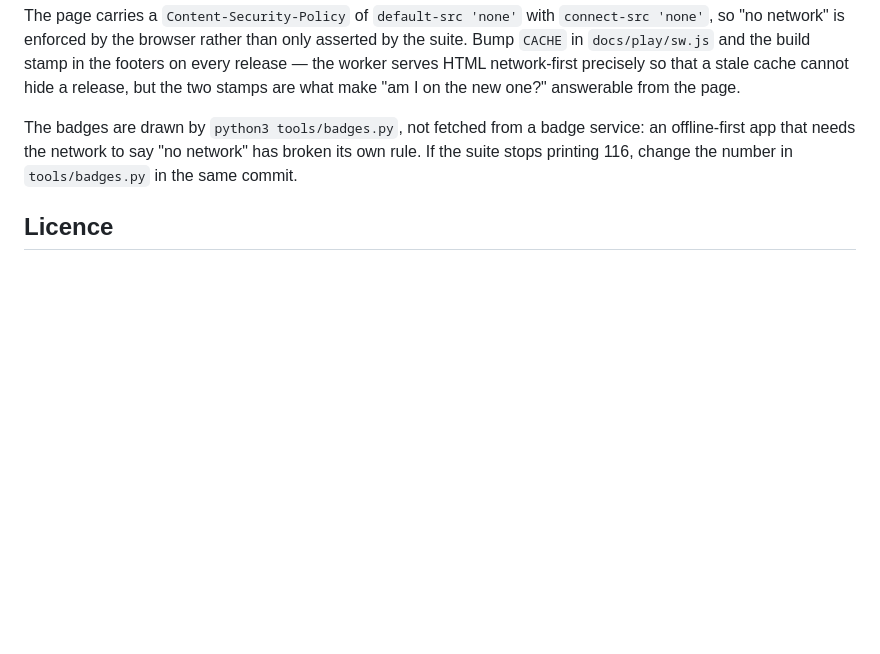
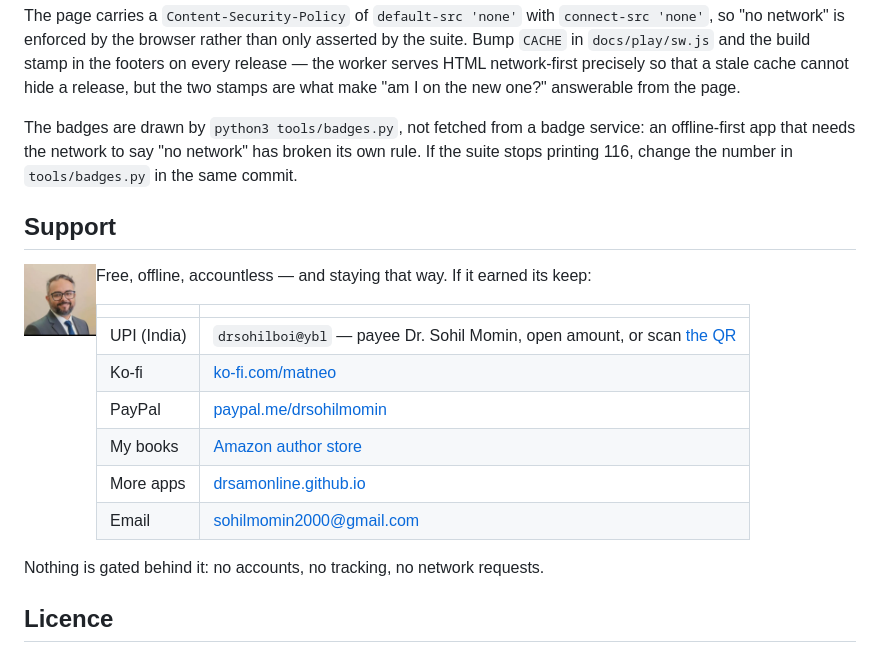
Before and after one commit to drsamonline/base-bench, a Markdown page: README.md, the part around the change. GitHub-like rendering; pictures changed too: docs/assets/support-portrait.jpg (added); blank space fills up the shorter version.

Commit message:
support: the block in the footer, the portrait and the QR, and a Support table
Region 1 of the support block into the landing page footer, region 2 into the app
header with region 1 inside its dialog and the asset paths moved up a level. The
portrait and the open-amount UPI QR are generated, not pasted. The README gains
the ## Support table with the same six handles, and the service worker's CACHE is
bumped so a returning reader sees the new footer.

Part of the estate-wide rollout; tools/rollout.py in the audit repo does this and
is idempotent.

```diff
--- a/README.md
+++ b/README.md
@@ -113,6 +113,23 @@ The badges are drawn by `python3 tools/badges.py`, not fetched from a badge serv
 an offline-first app that needs the network to say "no network" has broken its own rule.
 If the suite stops printing 116, change the number in `tools/badges.py` in the same commit.
 
+## Support
+
+<img src="docs/assets/support-portrait.jpg" width="72" height="72" alt="Dr. Sohil Momin" align="left" style="border-radius:50%;margin-right:1rem">
+
+Free, offline, accountless — and staying that way. If it earned its keep:
+
+| | |
+|---|---|
+| UPI (India) | `drsohilboi@ybl` — payee Dr. Sohil Momin, open amount, or scan [the QR](docs/assets/upi-qr.svg) |
+| Ko-fi | [ko-fi.com/matneo](https://ko-fi.com/matneo) |
+| PayPal | [paypal.me/drsohilmomin](https://paypal.me/drsohilmomin?locale.x=en_GB&country.x=IN) |
+| My books | [Amazon author store](https://www.amazon.com/stores/author/B08ZT331LY/allbooks?ccs_id=aed72b9f-71d9-41dc-adee-e9368a317acc) |
+| More apps | [drsamonline.github.io](https://drsamonline.github.io/) |
+| Email | [sohilmomin2000@gmail.com](mailto:sohilmomin2000@gmail.com) |
+
+Nothing is gated behind it: no accounts, no tracking, no network requests.
+
 ## Licence
 
 PolyForm Noncommercial 1.0.0 — free for any noncommercial purpose. Commercial use needs
```
Also changed, not shown: 3 other files.
